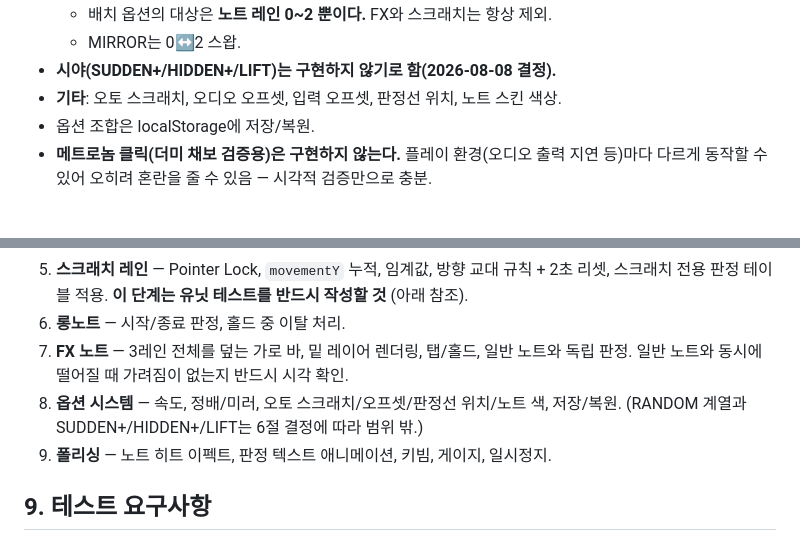
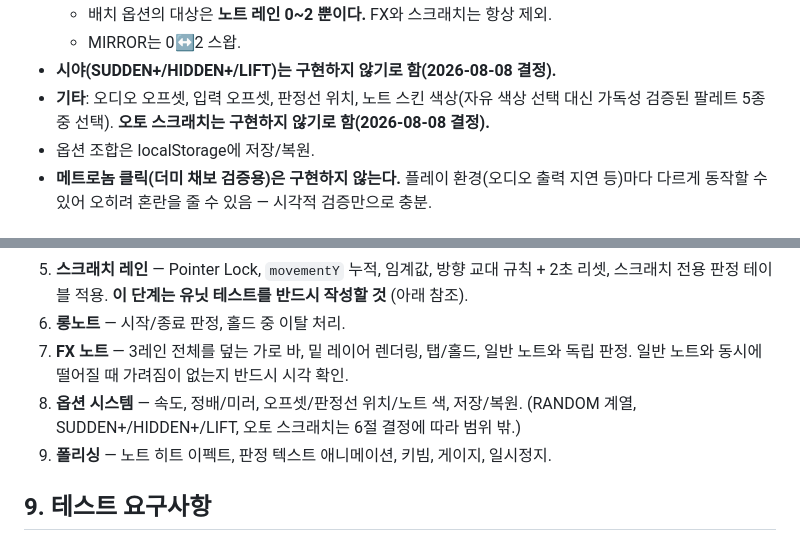
Before and after one commit to Liter4553/overspin-rush, a Markdown page: SPEC.md, 2 parts joined by grey strips. Rendered like a GitHub page.

Commit message:
SPEC.md 갱신: 오토 스크래치 옵션 구현 범위 제외, 노트 스킨은 팔레트 5종
사용자 결정으로 4단계 범위에서 오토 스크래치 제외. 노트 스킨은 자유
색상 선택 대신 가독성 검증된 팔레트 5종 중 선택하는 방식으로 확정.

```diff
--- a/SPEC.md
+++ b/SPEC.md
@@ -145,7 +145,7 @@
   - 배치 옵션의 대상은 **노트 레인 0~2 뿐이다.** FX와 스크래치는 항상 제외.
   - MIRROR는 0↔2 스왑.
 - **시야(SUDDEN+/HIDDEN+/LIFT)는 구현하지 않기로 함(2026-08-08 결정).**
-- **기타**: 오토 스크래치, 오디오 오프셋, 입력 오프셋, 판정선 위치, 노트 스킨 색상.
+- **기타**: 오디오 오프셋, 입력 오프셋, 판정선 위치, 노트 스킨 색상(자유 색상 선택 대신 가독성 검증된 팔레트 5종 중 선택). **오토 스크래치는 구현하지 않기로 함(2026-08-08 결정).**
 - 옵션 조합은 localStorage에 저장/복원.
 - **메트로놈 클릭(더미 채보 검증용)은 구현하지 않는다.** 플레이 환경(오디오 출력 지연 등)마다 다르게 동작할 수 있어 오히려 혼란을 줄 수 있음 — 시각적 검증만으로 충분.
 
@@ -187,7 +187,7 @@ JSON. 스키마를 먼저 정의하고 타입으로 강제할 것.
 5. **스크래치 레인** — Pointer Lock, `movementY` 누적, 임계값, 방향 교대 규칙 + 2초 리셋, 스크래치 전용 판정 테이블 적용. **이 단계는 유닛 테스트를 반드시 작성할 것** (아래 참조).
 6. **롱노트** — 시작/종료 판정, 홀드 중 이탈 처리.
 7. **FX 노트** — 3레인 전체를 덮는 가로 바, 밑 레이어 렌더링, 탭/홀드, 일반 노트와 독립 판정. 일반 노트와 동시에 떨어질 때 가려짐이 없는지 반드시 시각 확인.
-8. **옵션 시스템** — 속도, 정배/미러, 오토 스크래치/오프셋/판정선 위치/노트 색, 저장/복원. (RANDOM 계열과 SUDDEN+/HIDDEN+/LIFT는 6절 결정에 따라 범위 밖.)
+8. **옵션 시스템** — 속도, 정배/미러, 오프셋/판정선 위치/노트 색, 저장/복원. (RANDOM 계열, SUDDEN+/HIDDEN+/LIFT, 오토 스크래치는 6절 결정에 따라 범위 밖.)
 9. **폴리싱** — 노트 히트 이펙트, 판정 텍스트 애니메이션, 키빔, 게이지, 일시정지.
 
 ## 9. 테스트 요구사항
```
